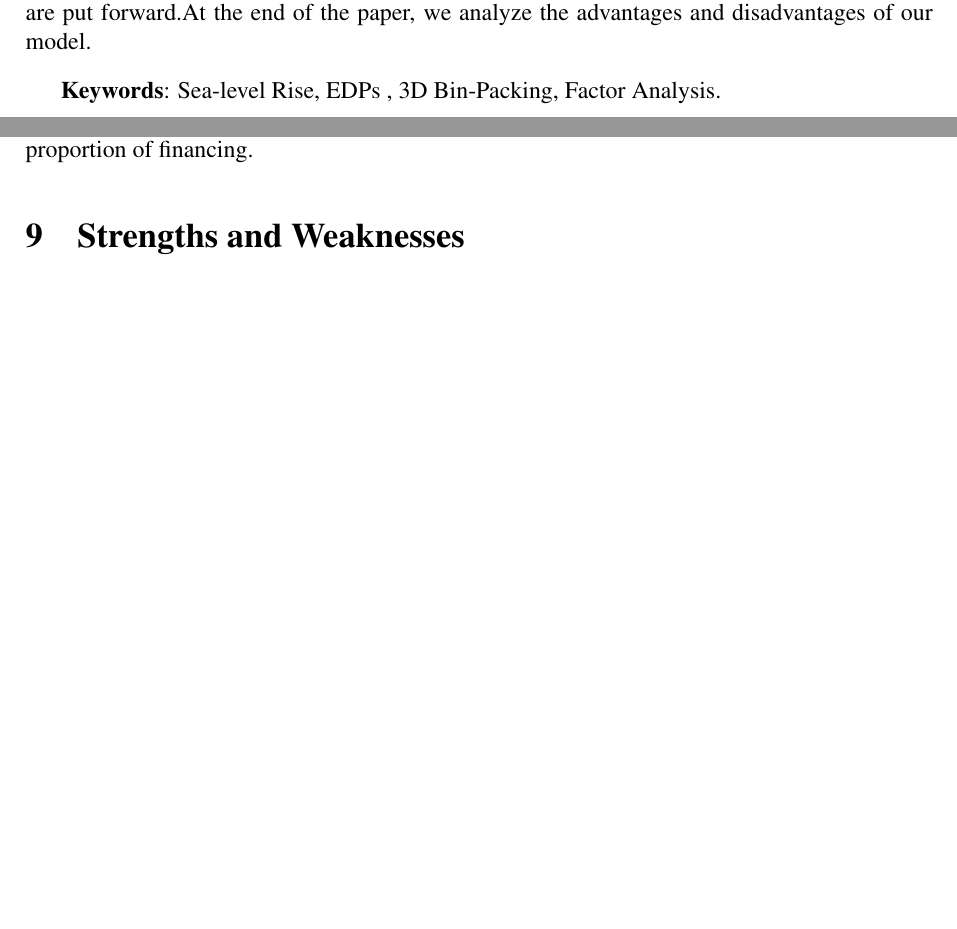
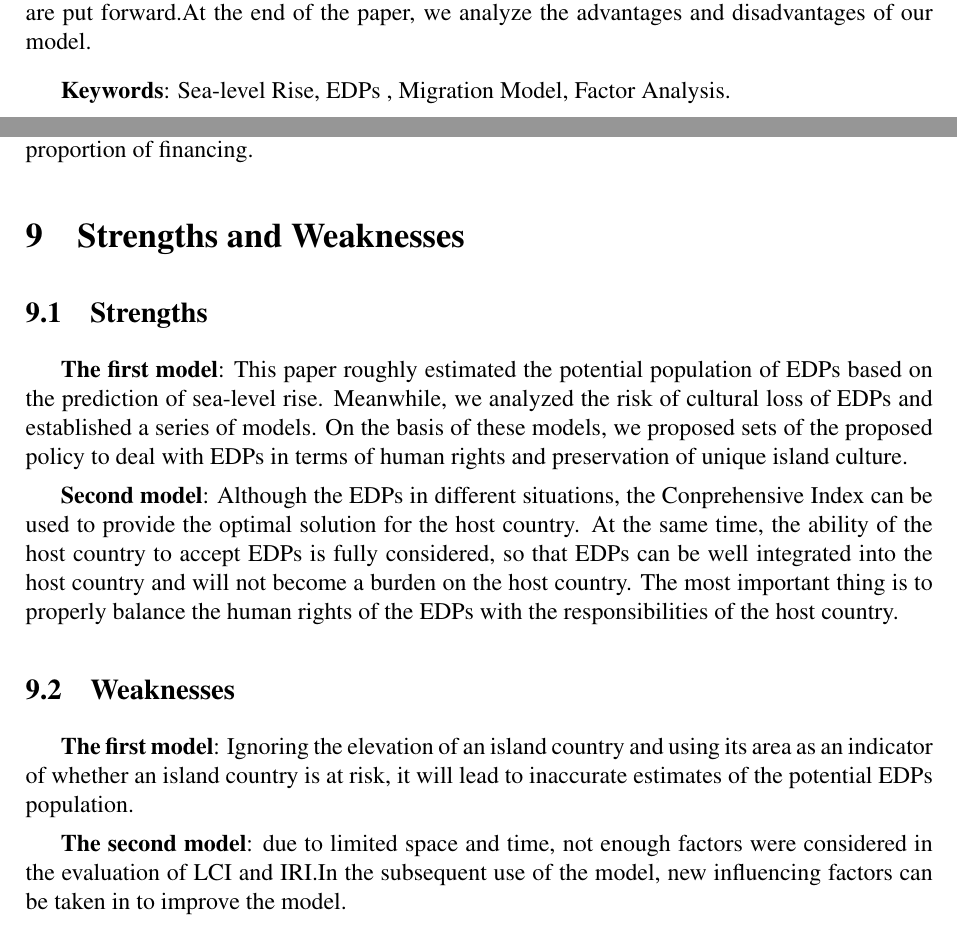
Before and after one commit to chenqy1999/meisai1, a LaTeX paper (PAPER.tex): two parts of pages 1 and 16 of 19 before the commit and two parts of pages 1 and 17 of 21 after it, joined at a grey line, cut so that both start at the same text, the shorter picture padded with empty space. Compiled offline with pdfLaTeX.

Commit message:
Updates from Overleaf

```diff
--- a/PAPER.tex
+++ b/PAPER.tex
@@ -44,7 +44,7 @@ According to the Composite Index, we have developed the best resettlement progra
     % 美赛论文中无需注明关键字。若您一定要使用，
     % 请将以下两行的注释号 '%' 去除，以使其生效
      \vspace{5pt}
-     \textbf{Keywords}: Sea-level Rise, EDPs , 3D Bin-Packing, Factor Analysis.
+     \textbf{Keywords}: Sea-level Rise, EDPs , Migration Model, Factor Analysis.
 
 
 
@@ -670,6 +669,29 @@ With the support of the above model, we developed an immigration policy that ful
 
 
 
+%9.1
+\subsection{Strengths}
+
+\textbf{The first model}: This paper roughly estimated the potential population of EDPs based on the prediction of sea-level rise. Meanwhile, we analyzed the risk of cultural loss of EDPs and established a series of models. On the basis of these models, we proposed sets of the proposed policy to deal with EDPs in terms of human rights and  preservation of unique island culture.
+
+
+\textbf{Second model}: Although the EDPs in different situations, the Conprehensive Index can be used to provide the optimal solution for the host country. At the same time, the ability of the host country to accept EDPs is fully considered, so that EDPs can be well integrated into the host country and will not become a burden on the host country. The most important thing is to properly balance the human rights of the EDPs with the responsibilities of the host country.
+
+
+
+
+
+%9.2
+\subsection{Weaknesses}
+
+\textbf{The first model}: Ignoring the elevation of an island country and using its area as an indicator of whether an island country is at risk, it will lead to inaccurate estimates of the potential EDPs population.
+
+
+
+
+\textbf{The second model}: due to limited space and time, not enough factors were considered in the evaluation of LCI and IRI.In the subsequent use of the model, new influencing factors can be taken in to improve the model.
+
+
 
 
 %%%%%%%%%%%%%%%%%%%%%%%%%%%%%%%%%%%%%%%%%%%%%%%%%%%%%%%%%%%%%%%%%%%%
```
Also changed, not shown: PAPER.tex (5 more changed lines).
